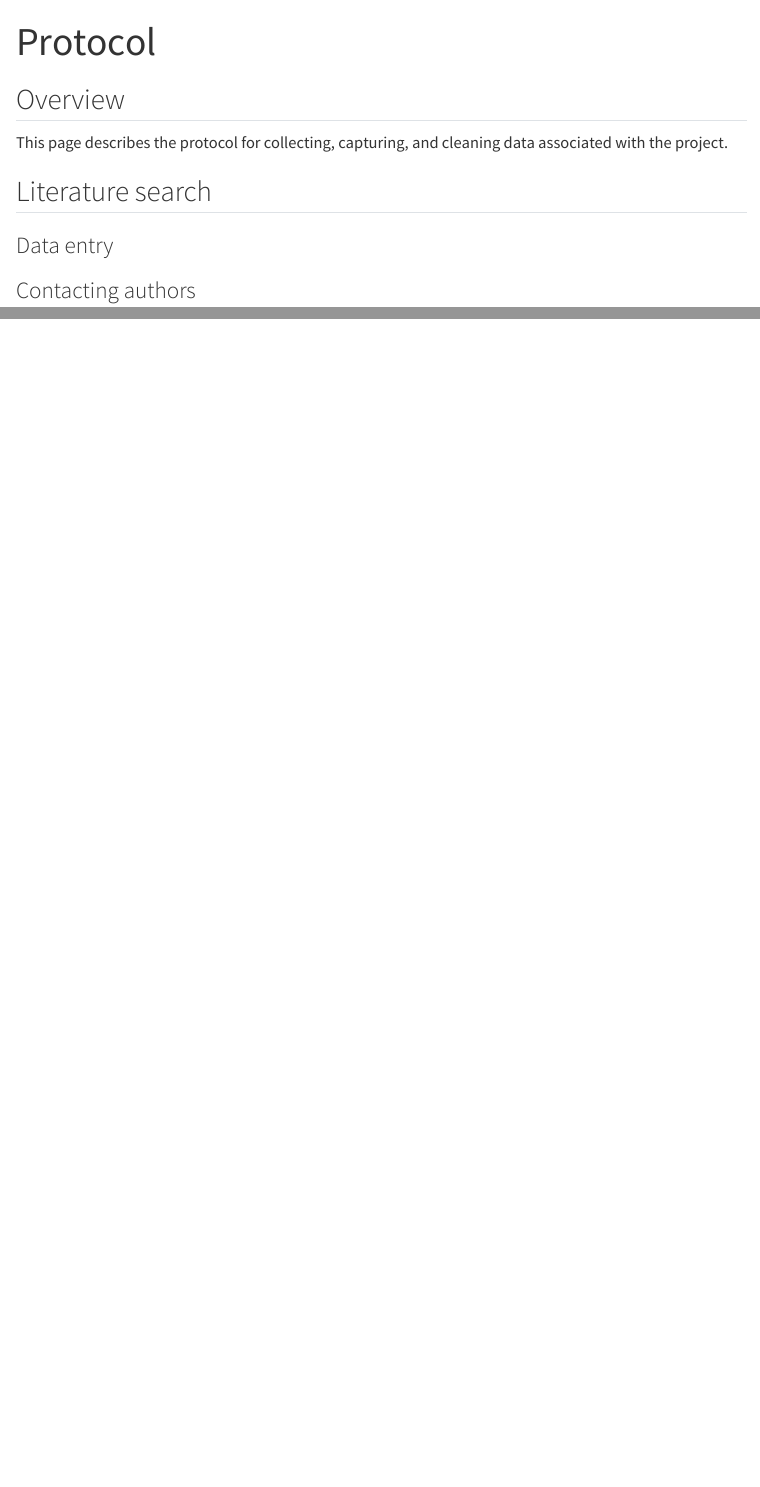
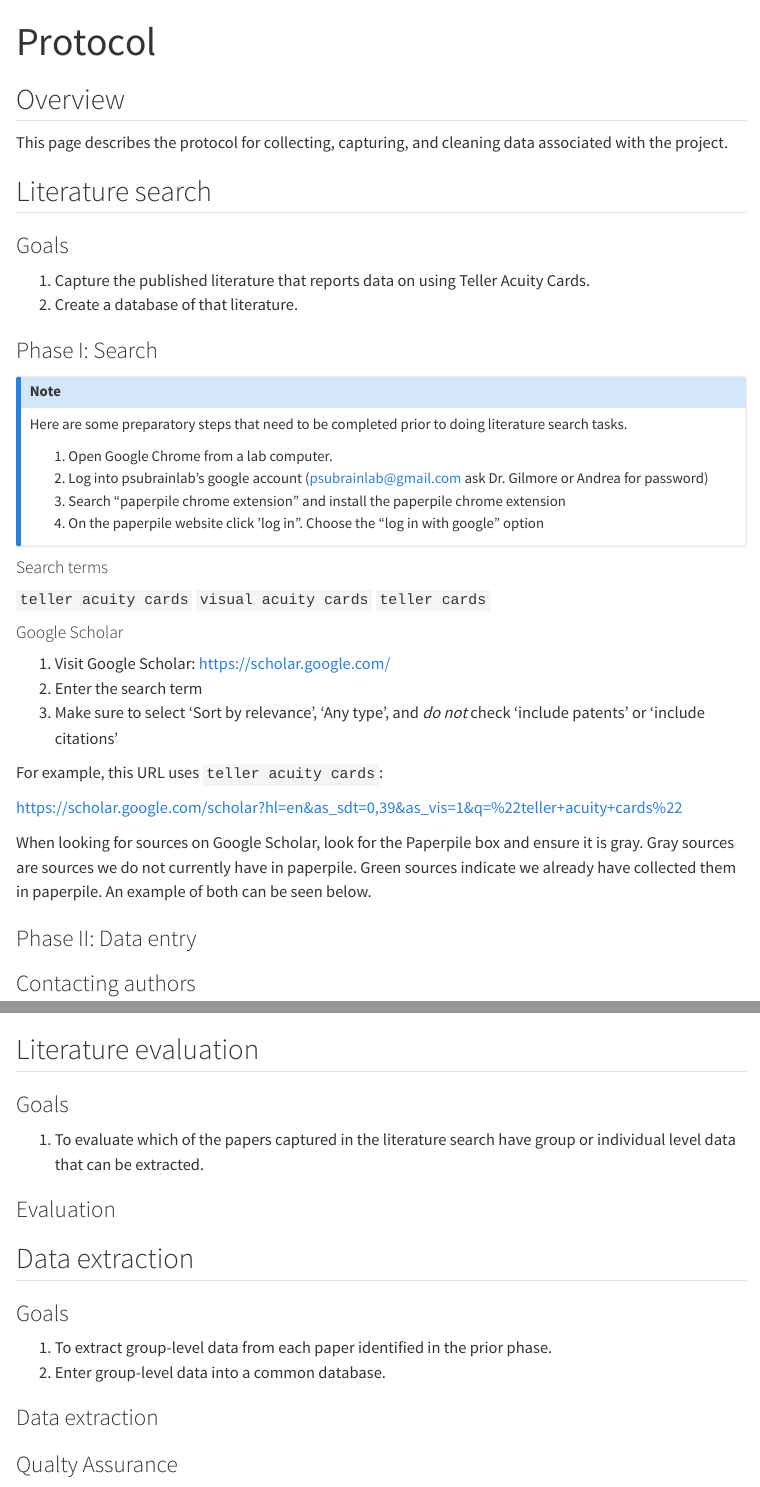
Before and after one commit to gilmore-lab/visual-acuity, a Quarto document (src/protocol.qmd): the page in a window 1100 px wide, from its top, and a second part further down, joined at a grey line. Rendered offline with R 4.5, knitr and Pandoc in place of Quarto, with nearby package versions; menus at the side of the page are left out.

Commit message:
Update protocol.

```diff
--- a/src/protocol.qmd
+++ b/src/protocol.qmd
@@ -8,8 +8,63 @@ This page describes the protocol for collecting, capturing, and cleaning data as
 
 ## Literature search
 
-### Data entry
+### Goals
+
+1. Capture the published literature that reports data on using Teller Acuity Cards.
+2. Create a database of that literature.
+
+### Phase I: Search
+
+::: {.callout-note}
+
+Here are some preparatory steps that need to be completed prior to doing literature search tasks.
+
+1. Open Google Chrome from a lab computer.
+2. Log into psubrainlab’s google account (psubrainlab@gmail.com ask Dr. Gilmore or Andrea for password)
+2. Search “paperpile chrome extension” and install the paperpile chrome extension
+3. On the paperpile website click ‘log in”. Choose the “log in with google” option
+
+:::
+
+#### Search terms
+
+`teller acuity cards`
+`visual acuity cards`
+`teller cards`
+
+#### Google Scholar
+
+1. Visit Google Scholar: <https://scholar.google.com/>
+2. Enter the search term
+3. Make sure to select 'Sort by relevance', 'Any type', and *do not* check 'include patents' or 'include citations'
+
+For example, this URL uses `teller acuity cards`:
+
+<https://scholar.google.com/scholar?hl=en&as_sdt=0,39&as_vis=1&q=%22teller+acuity+cards%22>
+
+When looking for sources on Google Scholar, look for the Paperpile box and ensure it is gray. Gray sources are sources we do not currently have in paperpile. Green sources indicate we already have collected them in paperpile. An example of both can be seen below.
+
+### Phase II: Data entry
 
 ### Contacting authors
 
 <iframe src="https://docs.google.com/forms/d/e/1FAIpQLSdp6HK0FldL5awoT8LTXnr8Sqe7QbDxGc-gjhOpVJ452GLlqA/viewform?embedded=true" width="640" height="1370" frameborder="0" marginheight="0" marginwidth="0">Loading…</iframe>
+
+## Literature evaluation
+
+### Goals
+
+1. To evaluate which of the papers captured in the literature search have group or individual level data that can be extracted.
+
+### Evaluation
+
+## Data extraction
+
+### Goals
+
+1. To extract group-level data from each paper identified in the prior phase.
+2. Enter group-level data into a common database.
+
+### Data extraction
+
+### Qualty Assurance
```
Also changed, not shown: src/data-management-plan.qmd (+0 -1 lines), src/data/csv/by-paper.csv (+14 -0 lines), docs/search.json, 4 other files.
